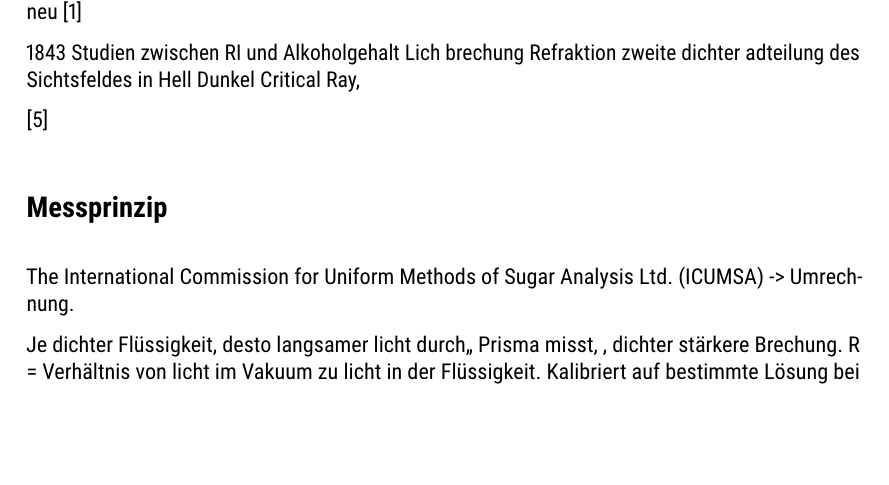
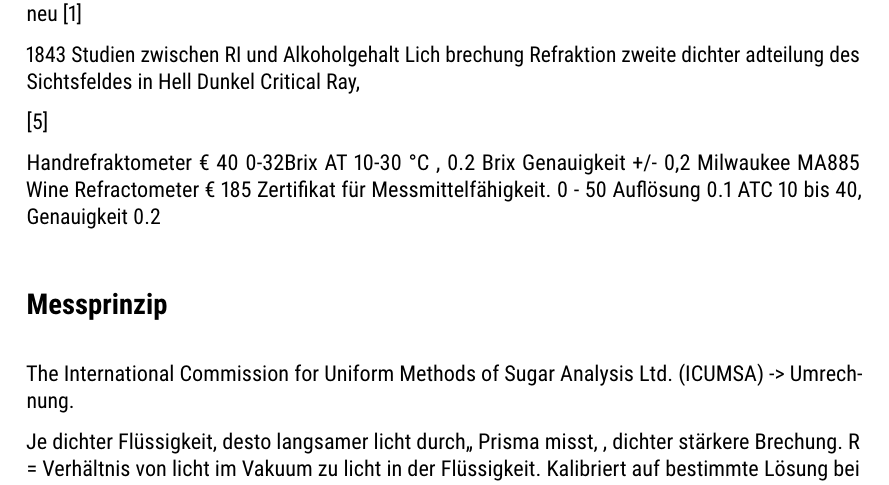
Before and after one commit to aschet/brauartikel, a LaTeX document (refraktometer/refraktometer.tex): part of page 1 of 10, cut so that both start at the same text, the shorter picture padded with empty space. Compiled offline with pdfLaTeX.

Commit message:
added specs

```diff
--- a/refraktometer/refraktometer.tex
+++ b/refraktometer/refraktometer.tex
@@ -69,6 +69,14 @@ Lich brechung Refraktion
 zweite dichter adteilung des Sichtsfeldes in Hell Dunkel Critical Ray,
 
 \autocite{Gamer1959}
+
+Handrefraktometer € 40 0-32Brix AT 10-30 °C , 0.2 Brix Genauigkeit +/- 0,2
+Milwaukee MA885 Wine Refractometer € 185
+Zertifikat für Messmittelfähigkeit. 0 - 50 Auflösung 0.1
+ATC 10 bis 40, Genauigkeit 0.2
+
+
+
 
 \section*{Messprinzip}
 
```
